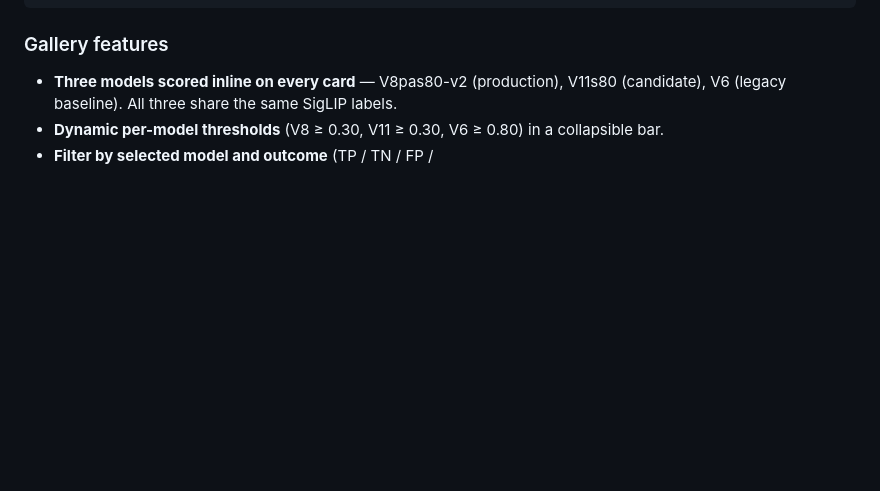
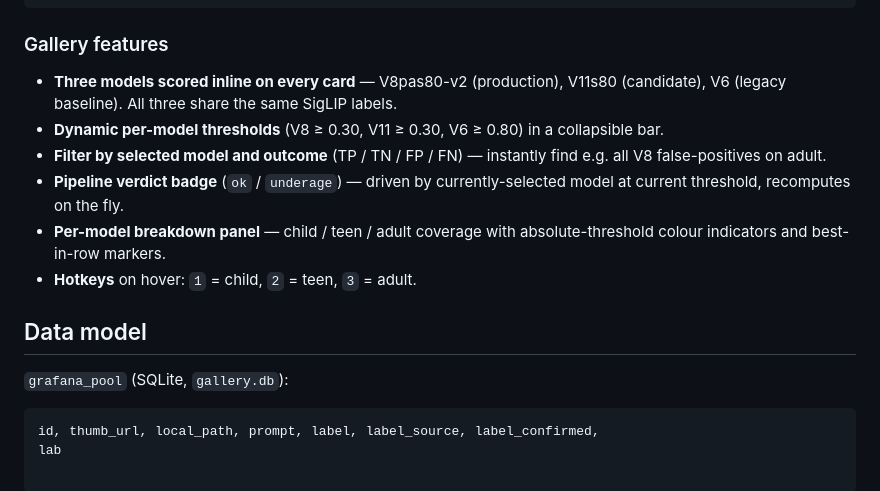
Before and after one commit to Kortique/piper-moderate, a Markdown page: README.md, the part around the change. Rendered like a GitHub page; blank space fills up the shorter version.

````diff
--- a/README.md
+++ b/README.md
@@ -171,4 +171,18 @@ python gallery_server.py --port 7825
 - **Three models scored inline on every card** — V8pas80-v2 (production),
   V11s80 (candidate), V6 (legacy baseline). All three share the same SigLIP labels.
 - **Dynamic per-model thresholds** (V8 ≥ 0.30, V11 ≥ 0.30, V6 ≥ 0.80) in a collapsible bar.
-- **Filter by selected model and outcome** (TP / TN / FP /
+- **Filter by selected model and outcome** (TP / TN / FP / FN) — instantly find e.g. all
+  V8 false-positives on adult.
+- **Pipeline verdict badge** (`ok` / `underage`) — driven by currently-selected model at
+  current threshold, recomputes on the fly.
+- **Per-model breakdown panel** — child / teen / adult coverage with absolute-threshold
+  colour indicators and best-in-row markers.
+- **Hotkeys** on hover: `1` = child, `2` = teen, `3` = adult.
+
+## Data model
+
+`grafana_pool` (SQLite, `gallery.db`):
+
+```
+id, thumb_url, local_path, prompt, label, label_source, label_confirmed,
+lab
````
